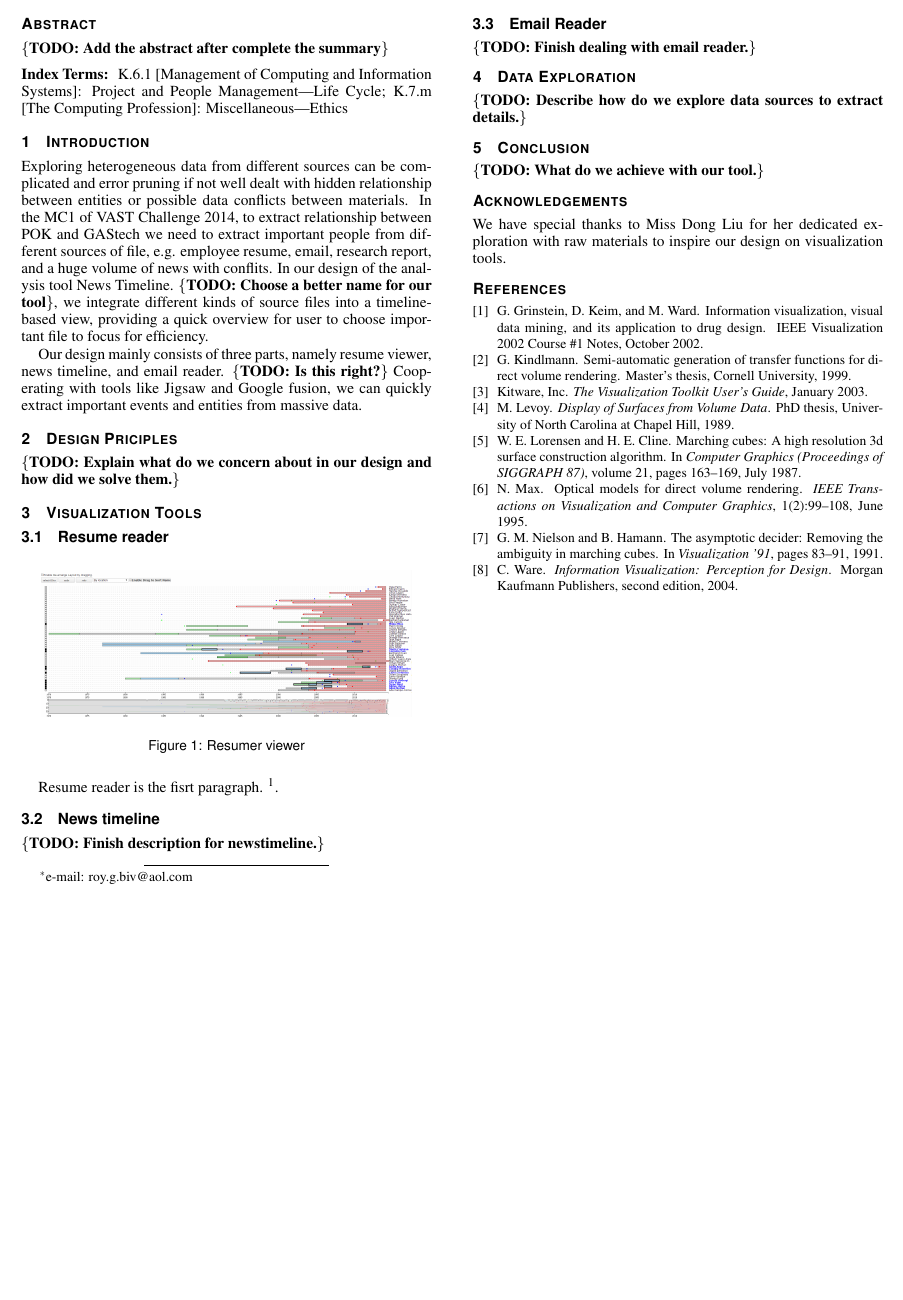
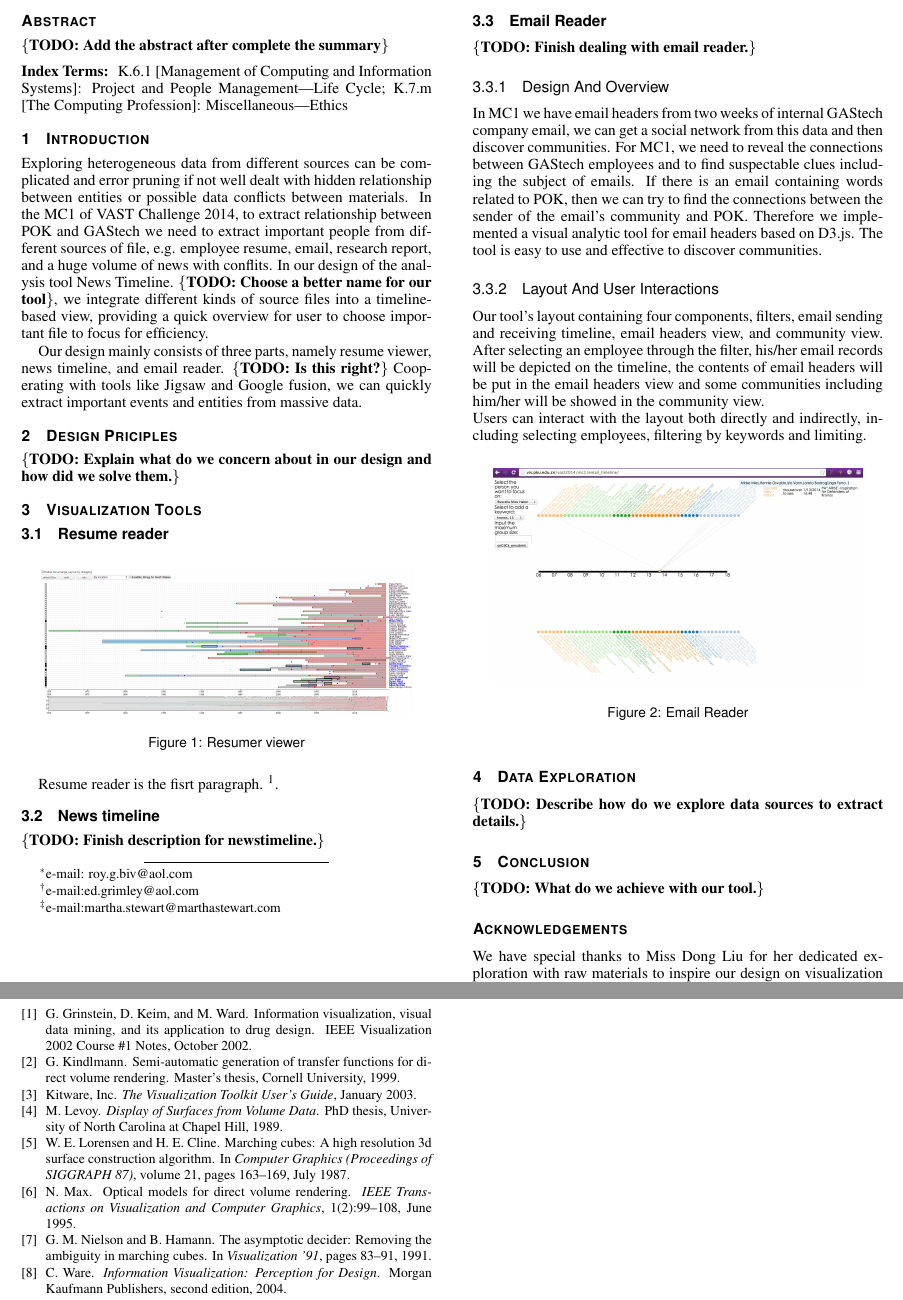
Before and after one commit to Mestway/IEEE-VAST-2014-MC1, a LaTeX document (latex_conf_vgtc_080216/PKU-MC1-WANG.tex): part of the page before the commit and two parts of pages 1 and 2 of 2 after it, the two joined at a grey line, cut so that both start at the same text, the shorter picture padded with empty space. The pictures show the PDF file latex_conf_vgtc_080216/PKU-MC1-WANG.pdf that the author committed with the source.

Commit message:
email reader

```diff
--- a/latex_conf_vgtc_080216/PKU-MC1-WANG.tex
+++ b/latex_conf_vgtc_080216/PKU-MC1-WANG.tex
@@ -136,8 +136,21 @@ Resume reader is the fisrt paragraph.
 \subsection{News timeline}
 \todo{Finish description for newstimeline.}
 
+
 \subsection{Email Reader}
 \todo{Finish dealing with email reader.}
+\subsubsection{Design And Overview}
+In MC1 we have email headers from two weeks of internal GAStech company email, we can get a social network from this data and then discover communities. For MC1, we need to reveal the connections between GAStech employees and to find suspectable clues including the subject of emails. If there is an email containing words related to POK, then we can try to find the connections between the sender of the email's community and POK. Therefore we implemented a visual analytic tool for email headers based on D3.js. The tool is easy to use and effective to discover communities.
+
+\subsubsection{Layout And User Interactions}
+Our tool's layout containing four components, filters, email sending and receiving timeline, email headers view, and community view.
+After selecting an employee through the filter, his/her email records will be depicted on the timeline, the contents of email headers will be put in the email headers view and some communities including him/her will be showed in the community view.  \\
+Users can interact with the layout both directly and indirectly, including selecting employees, filtering by keywords and limiting.
+\begin{figure}[htb]
+  \centering
+  \includegraphics[width=3in]{image_et.png}
+  \caption{Email Reader}
+\end{figure}
 
 \section{Data Exploration}
 \todo{Describe how do we explore data sources to extract details.}
```
Also changed, not shown: latex_conf_vgtc_080216/PKU-MC1-WANG.pdf, latex_conf_vgtc_080216/image011.png (added), latex_conf_vgtc_080216/image_et.png (added), 11 other files.
